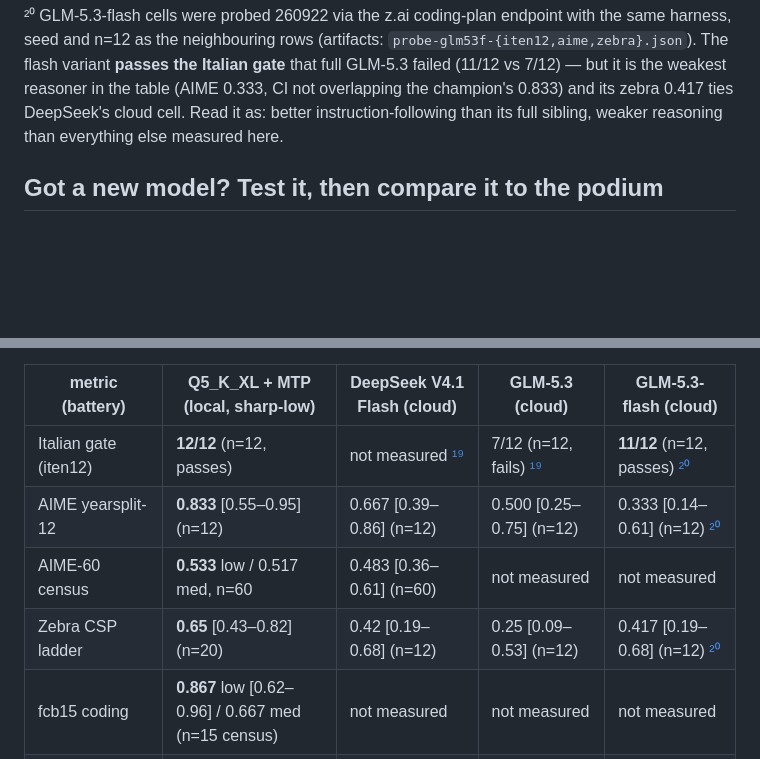
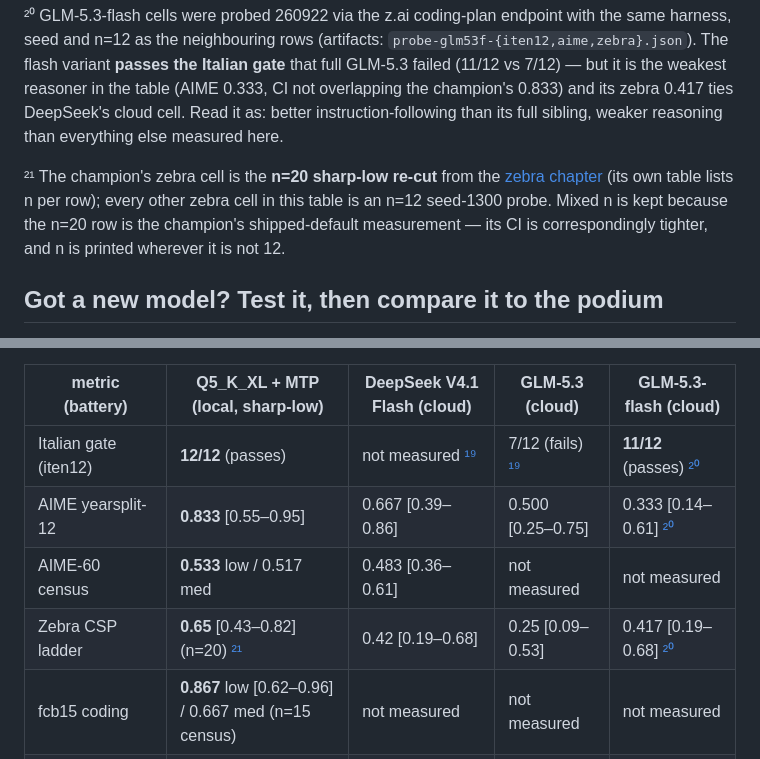
Before and after one commit to PieBru/Strix_AI_Server, a Markdown page: README.md, 2 parts joined by grey strips. Drawn GitHub-style; blank space fills up the shorter version.

Commit message:
README cloud table: drop the redundant n= annotations (iten12 cells, AIME-12 row, AIME-60 cells); footnote 21 explains why the champion's zebra cell is n=20 (the sharp-low re-cut) while the rest are n=12 probes

```diff
--- a/README.md
+++ b/README.md
@@ -326,6 +326,12 @@ but it is the weakest reasoner in the table (AIME 0.333, CI not
 overlapping the champion's 0.833) and its zebra 0.417 ties DeepSeek's
 cloud cell. Read it as: better instruction-following than its full
 sibling, weaker reasoning than everything else measured here.
+
+<a id="fn21"></a>²¹ The champion's zebra cell is the **n=20 sharp-low re-cut** from the
+[zebra chapter](#zebra--csp-logic-ladder-gbench) (its own table lists n per row);
+every other zebra cell in this table is an n=12 seed-1300 probe. Mixed n is
+kept because the n=20 row is the champion's shipped-default measurement —
+its CI is correspondingly tighter, and n is printed wherever it is not 12.
 
 ## Got a new model? Test it, then compare it to the podium
 
@@ -901,10 +907,10 @@ effort/thinking tuning on our side).
 
 | metric (battery) | **Q5_K_XL + MTP** (local, sharp-low) | DeepSeek V4.1 Flash (cloud) | GLM-5.3 (cloud) | GLM-5.3-flash (cloud) |
 |---|---|---|---|---|
-| Italian gate (iten12) | **12/12** (n=12, passes) | not measured [¹⁹](#fn19) | 7/12 (n=12, fails) [¹⁹](#fn19) | **11/12** (n=12, passes) [²⁰](#fn20) |
-| AIME yearsplit-12 | **0.833** [0.55–0.95] (n=12) | 0.667 [0.39–0.86] (n=12) | 0.500 [0.25–0.75] (n=12) | 0.333 [0.14–0.61] (n=12) [²⁰](#fn20) |
-| AIME-60 census | **0.533** low / 0.517 med, n=60 | 0.483 [0.36–0.61] (n=60) | not measured | not measured |
-| Zebra CSP ladder | **0.65** [0.43–0.82] (n=20) | 0.42 [0.19–0.68] (n=12) | 0.25 [0.09–0.53] (n=12) | 0.417 [0.19–0.68] (n=12) [²⁰](#fn20) |
+| Italian gate (iten12) | **12/12** (passes) | not measured [¹⁹](#fn19) | 7/12 (fails) [¹⁹](#fn19) | **11/12** (passes) [²⁰](#fn20) |
+| AIME yearsplit-12 | **0.833** [0.55–0.95] | 0.667 [0.39–0.86] | 0.500 [0.25–0.75] | 0.333 [0.14–0.61] [²⁰](#fn20) |
+| AIME-60 census | **0.533** low / 0.517 med | 0.483 [0.36–0.61] | not measured | not measured |
+| Zebra CSP ladder | **0.65** [0.43–0.82] (n=20) [²¹](#fn21) | 0.42 [0.19–0.68] | 0.25 [0.09–0.53] | 0.417 [0.19–0.68] [²⁰](#fn20) |
 | fcb15 coding | **0.867** low [0.62–0.96] / 0.667 med (n=15 census) | not measured | not measured | not measured |
 | sli structured-list | **10/10** | not measured | not measured | not measured |
 | decode tg128 / weights RAM | **34.8 t/s / 97 GiB, local** | n/a (API) | n/a (API) | n/a (API) |
```
